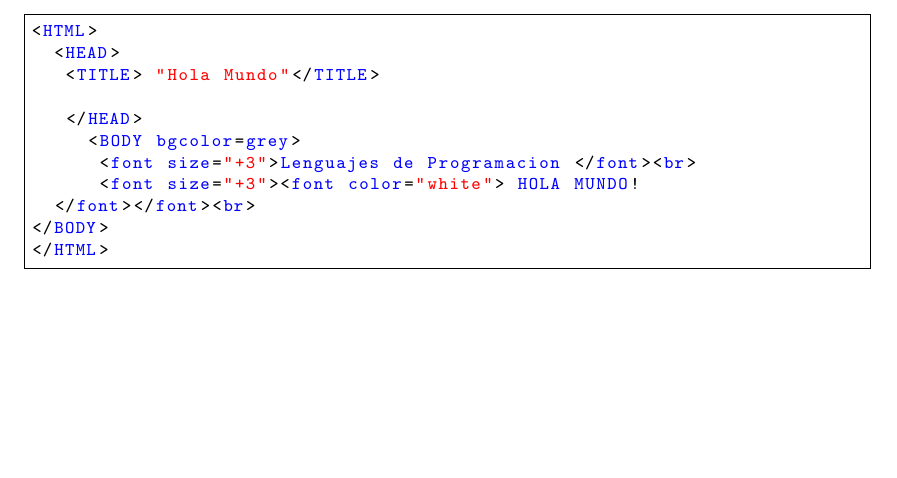
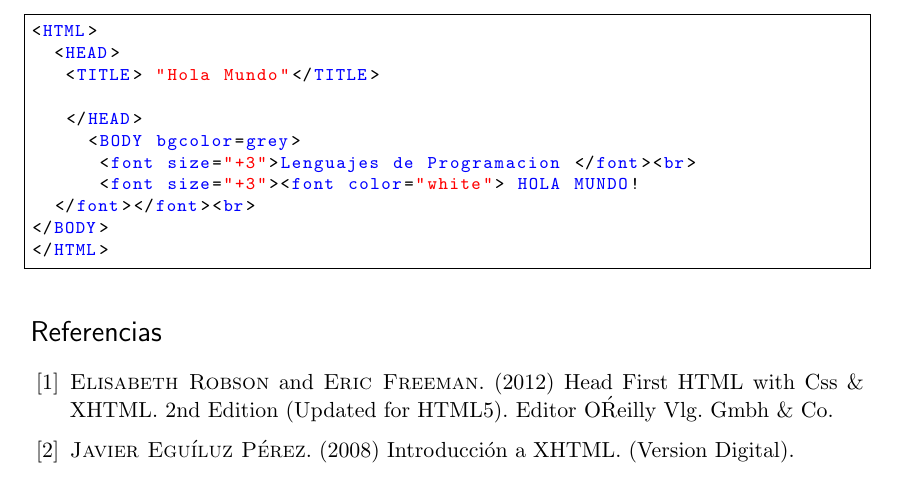
Before and after one commit to FaustoMora/Tarea1_HTML, a LaTeX document (InvestigacionLenguajes.tex): part of page 5 of 6, cut so that both start at the same text, the shorter picture padded with empty space. Compiled offline with pdfLaTeX.

Commit message:
Adjunto la Bibliografía

```diff
--- a/InvestigacionLenguajes.tex
+++ b/InvestigacionLenguajes.tex
@@ -217,9 +217,14 @@ En la imagen (\ref{fig:6.1}) observamos el ejemplo Hola Mundo y en la imagen  (\
 
 
 
-
 \end{lstlisting}
 
+\begin{thebibliography}{X}
+\bibitem{HTML} \textsc{Elisabeth Robson} and \textsc{Eric Freeman}. (2012) Head First HTML with Css \& XHTML.
+2nd Edition (Updated for HTML5). Editor O\'Reilly Vlg. Gmbh \& Co.
+
+\bibitem{XHTML} \textsc{Javier Eguíluz Pérez}. (2008) Introducción a XHTML. (Version Digital).
+\end{thebibliography}
 
 
 \end{document}
```
